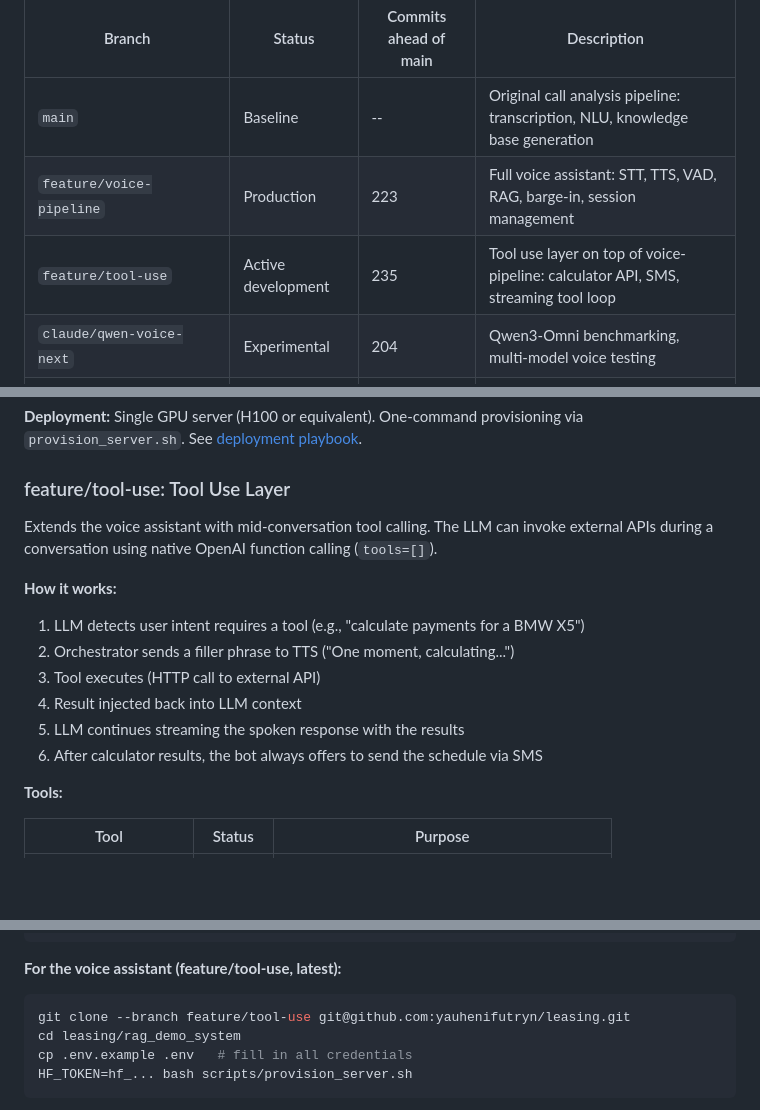
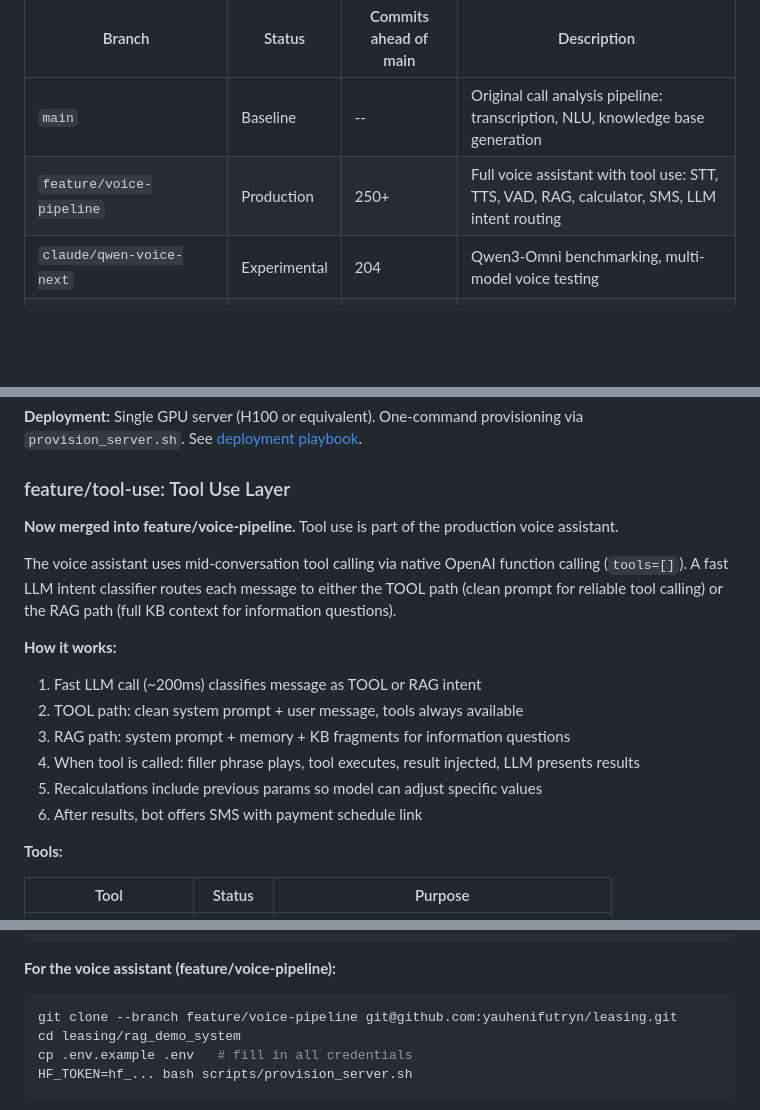
Before and after one commit to yauhenifutryn/leasing, a Markdown page: README.md, 3 parts joined by grey strips. GitHub-like rendering; blank space fills up the shorter version.

Commit message:
docs: update README - tool-use merged into voice-pipeline, document intent classifier architecture

````diff
--- a/README.md
+++ b/README.md
@@ -11,8 +11,7 @@ This repository contains several long-lived branches. Each represents a distinct
 | Branch | Status | Commits ahead of main | Description |
 |--------|--------|----------------------|-------------|
 | `main` | Baseline | -- | Original call analysis pipeline: transcription, NLU, knowledge base generation |
-| `feature/voice-pipeline` | Production | 223 | Full voice assistant: STT, TTS, VAD, RAG, barge-in, session management |
-| `feature/tool-use` | Active development | 235 | Tool use layer on top of voice-pipeline: calculator API, SMS, streaming tool loop |
+| `feature/voice-pipeline` | Production | 250+ | Full voice assistant with tool use: STT, TTS, VAD, RAG, calculator, SMS, LLM intent routing |
 | `claude/qwen-voice-next` | Experimental | 204 | Qwen3-Omni benchmarking, multi-model voice testing |
 | `codex/split-voice-providers` | Spike | 3 | Quick experiment: split-brain voice provider options |
 | `codex/yandex-realtime-voice-integration` | Spike | 5 | Yandex SpeechKit realtime voice demo |
@@ -112,16 +111,18 @@ rag_demo_system/
 
 ### feature/tool-use: Tool Use Layer
 
-Extends the voice assistant with mid-conversation tool calling. The LLM can invoke external APIs during a conversation using native OpenAI function calling (`tools=[]`).
+**Now merged into feature/voice-pipeline.** Tool use is part of the production voice assistant.
+
+The voice assistant uses mid-conversation tool calling via native OpenAI function calling (`tools=[]`). A fast LLM intent classifier routes each message to either the TOOL path (clean prompt for reliable tool calling) or the RAG path (full KB context for information questions).
 
 **How it works:**
 
-1. LLM detects user intent requires a tool (e.g., "calculate payments for a BMW X5")
-2. Orchestrator sends a filler phrase to TTS ("One moment, calculating...")
-3. Tool executes (HTTP call to external API)
-4. Result injected back into LLM context
-5. LLM continues streaming the spoken response with the results
-6. After calculator results, the bot always offers to send the schedule via SMS
+1. Fast LLM call (~200ms) classifies message as TOOL or RAG intent
+2. TOOL path: clean system prompt + user message, tools always available
+3. RAG path: system prompt + memory + KB fragments for information questions
+4. When tool is called: filler phrase plays, tool executes, result injected, LLM presents results
+5. Recalculations include previous params so model can adjust specific values
+6. After results, bot offers SMS with payment schedule link
 
 **Tools:**
 
@@ -162,10 +163,10 @@ mkdir -p audio/        # drop .wav/.mp3 files here
 make transcribe && make analyze-calls && make kb
 ```
 
-**For the voice assistant (feature/tool-use, latest):**
+**For the voice assistant (feature/voice-pipeline):**
 
 ```bash
-git clone --branch feature/tool-use git@github.com:yauhenifutryn/leasing.git
+git clone --branch feature/voice-pipeline git@github.com:yauhenifutryn/leasing.git
 cd leasing/rag_demo_system
 cp .env.example .env   # fill in all credentials
 HF_TOKEN=hf_... bash scripts/provision_server.sh
````
